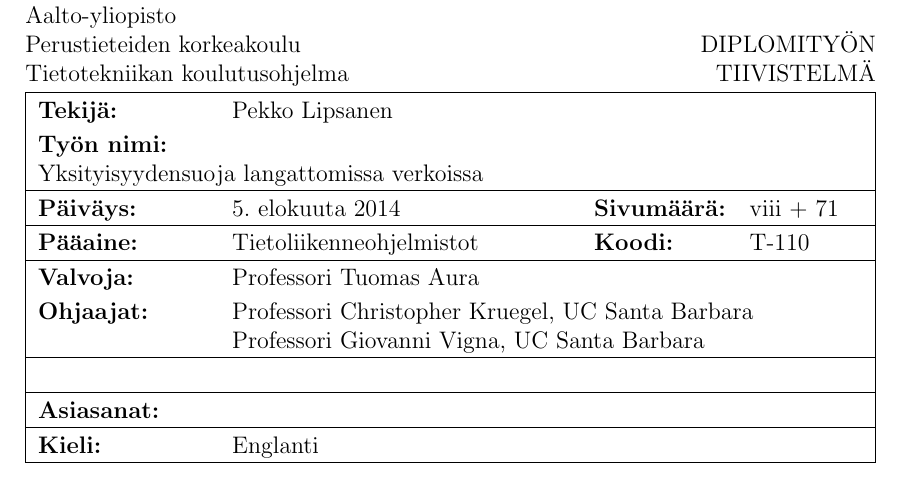
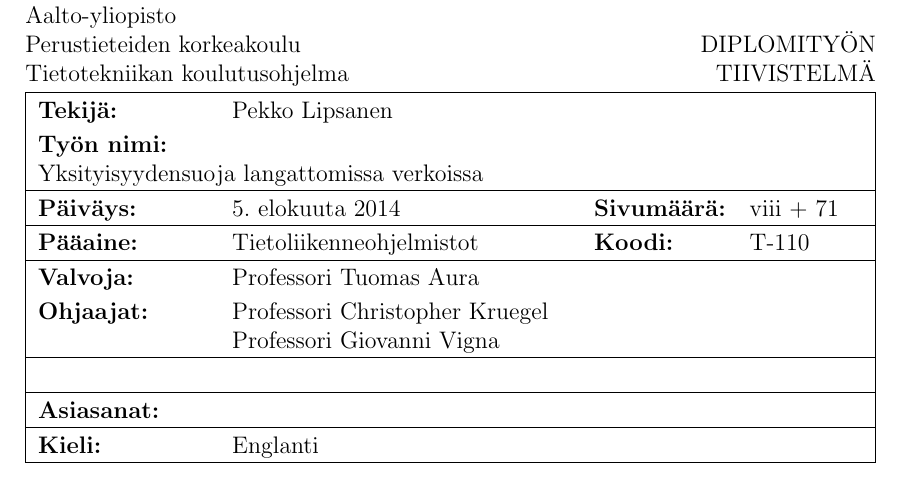
Before and after one commit to pekko/masterthesis, a LaTeX thesis (tex/thesis.tex): part of page 3 of 79, cut so that both start at the same text. Compiled offline with pdfLaTeX.

Commit message:
format advisors: no univ here

```diff
--- a/tex/thesis.tex
+++ b/tex/thesis.tex
@@ -213,7 +213,7 @@
 \newcommand{\FSUPERVISOR}{Professori Tuomas Aura}
 
 \newcommand{\INSTRUCTOR}{Professor Christopher Kruegel\\Professor Giovanni Vigna}
-\newcommand{\FINSTRUCTOR}{Professori Christopher Kruegel, UC Santa Barbara\\Professori Giovanni Vigna, UC Santa Barbara}
+\newcommand{\FINSTRUCTOR}{Professori Christopher Kruegel\\Professori Giovanni Vigna}
 
 \newcommand{\COVERSUPERVISOR}{Professor Tuomas Aura, Aalto University}
 \newcommand{\COVERINSTRUCTOR}{Professor Christopher Kruegel, UC Santa Barbara\\Professor Giovanni Vigna, UC Santa Barbara}
```
